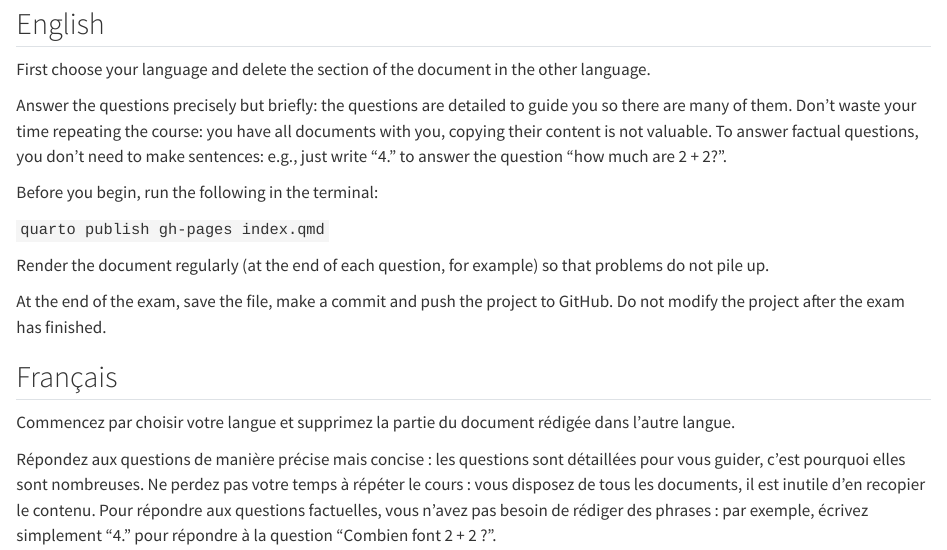
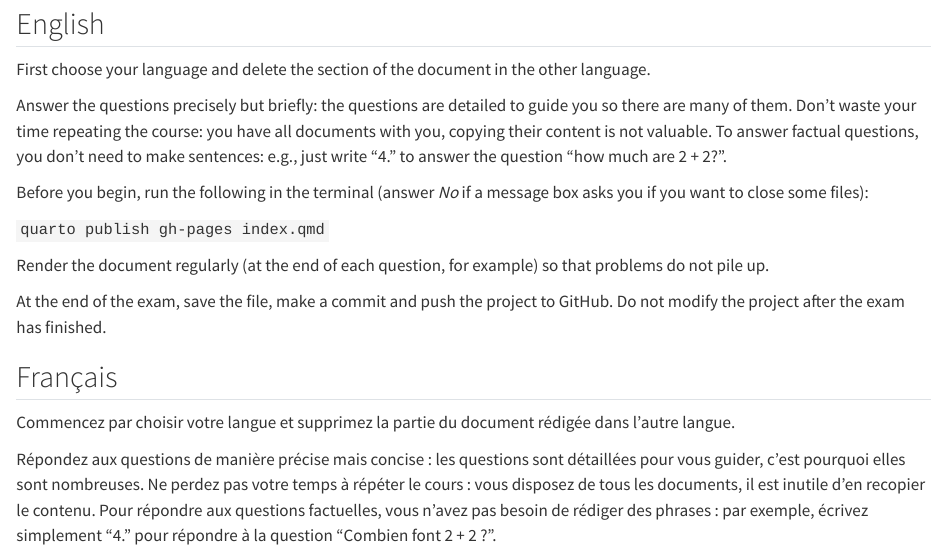
Before and after one commit to EricMarcon/Mock-Exam, a Quarto document (index.qmd): the page in a window 1100 px wide, from 160 px down. Rendered offline with R 4.5, knitr and Pandoc in place of Quarto, with nearby package versions.

Commit message:
added instructions

```diff
--- a/index.qmd
+++ b/index.qmd
@@ -15,7 +15,7 @@ Answer the questions precisely but briefly: the questions are detailed to guide
 Don't waste your time repeating the course: you have all documents with you, copying their content is not valuable.
 To answer factual questions, you don't need to make sentences: e.g., just write "4." to answer the question "how much are 2 + 2?".
 
-Before you begin, run the following in the terminal:
+Before you begin, run the following in the terminal (answer *No* if a message box asks you if you want to close some files):
 
 `quarto publish gh-pages index.qmd`
 
```
